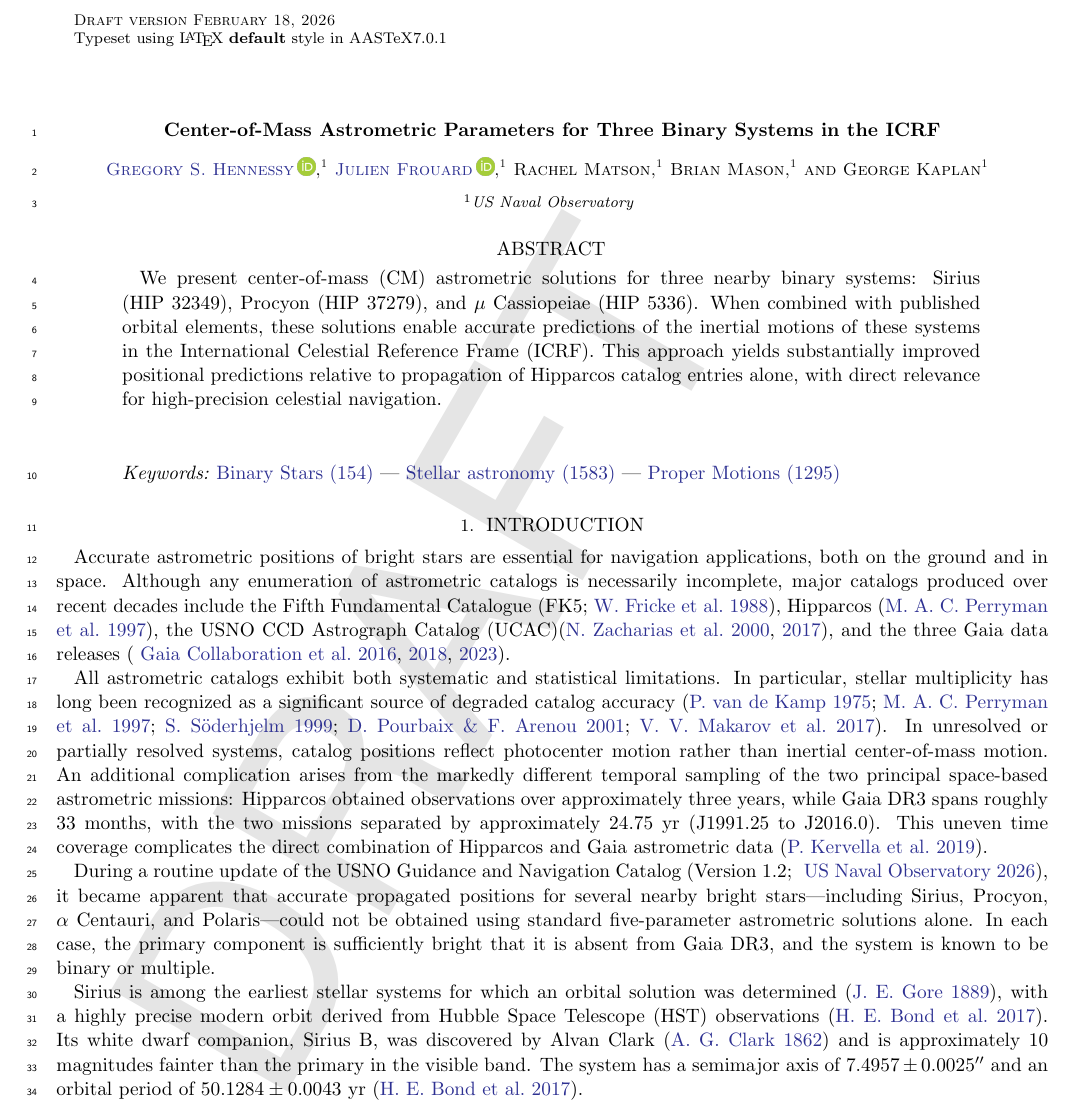
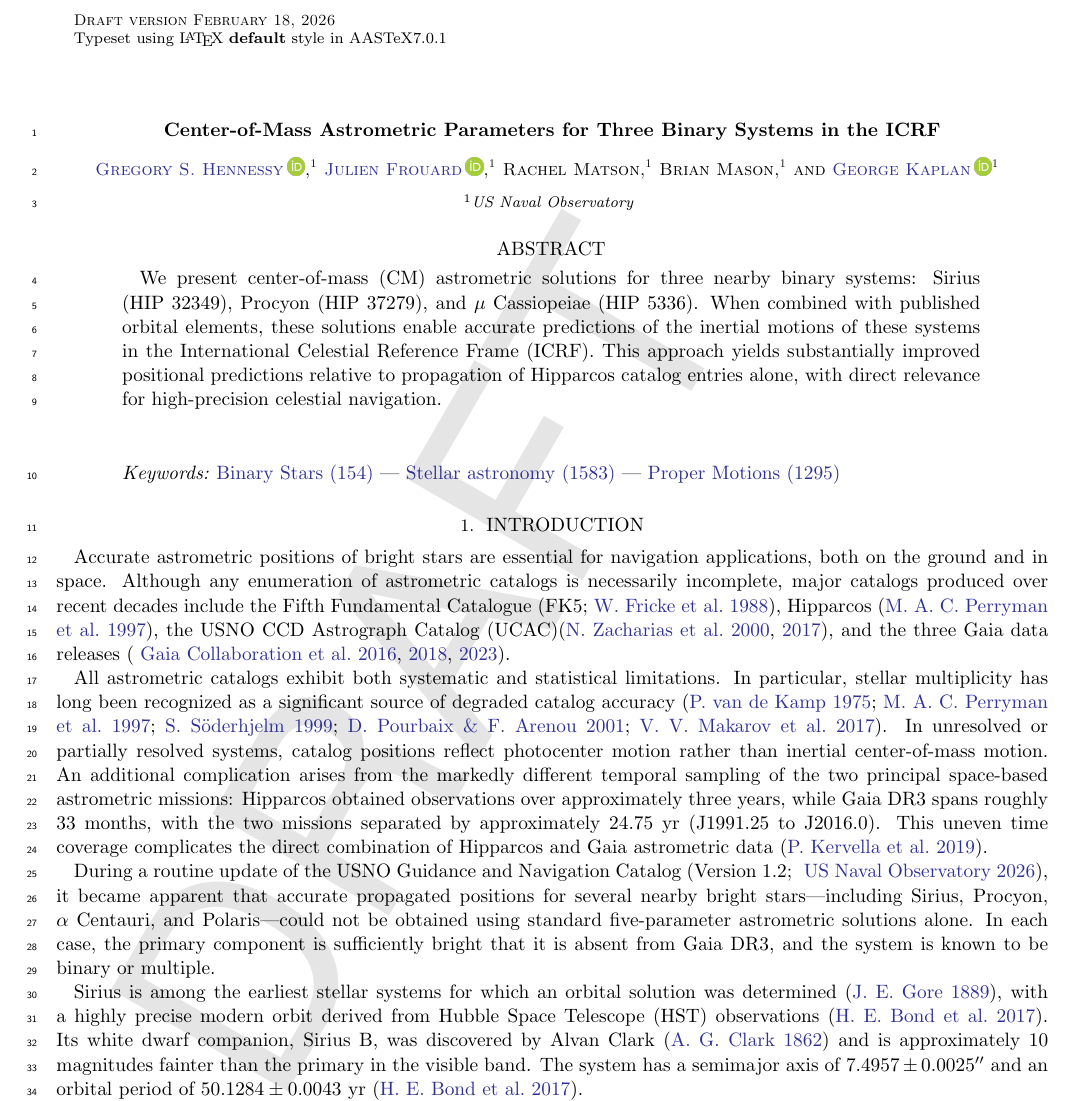
Before and after one commit to gshennessy/three_systems_cm, a LaTeX paper (gsh-new-orbits-icrf.tex): part of page 1 of 5, cut so that both start at the same text. Compiled offline with pdfLaTeX.

Commit message:
11am feb 18

```diff
--- a/gsh-new-orbits-icrf.tex
+++ b/gsh-new-orbits-icrf.tex
@@ -181,7 +181,7 @@
 \affiliation{US Naval Observatory}
 \email[show]{brian.d.mason.civ@us.navy.mil}
 
-\author[gname=George,sname=Kaplan]{George Kaplan}
+\author[orcid=0000-0001-7076-344X,gname=George,sname=Kaplan]{George Kaplan}
 \affiliation{US Naval Observatory}
 \email[show]{gk@gkaplan.us}
 
```
